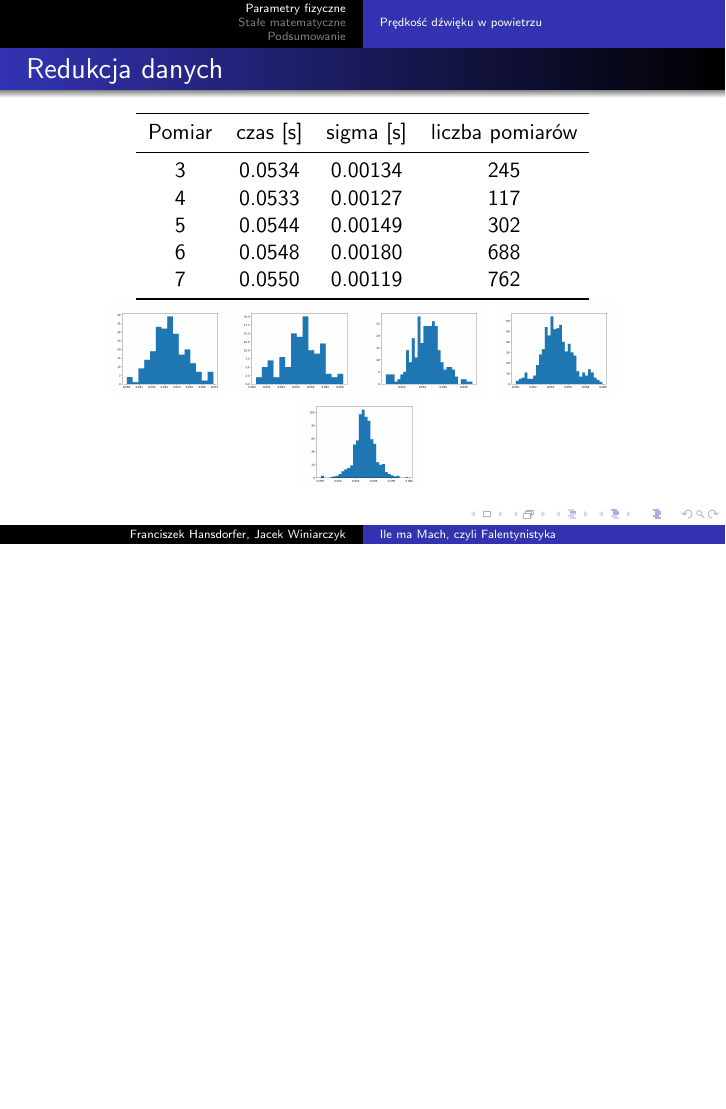
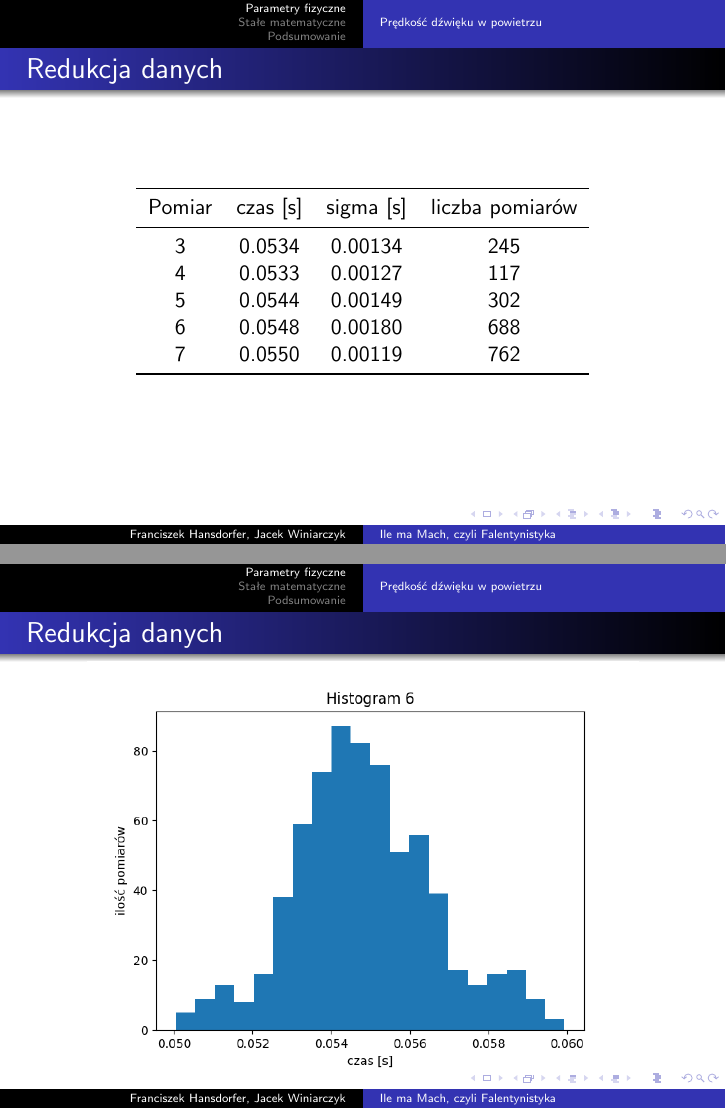
Before and after one commit to Jaclav/KlaKop, LaTeX slides (Prezentacja/Falentyka.tex): page 15 of 27 before the commit and pages 14 and 15 of 27 after it, the two joined at a grey line, the shorter picture padded with empty space. Compiled offline with pdfLaTeX.

Commit message:
Fixed the presentation. too bad it was after the public reading

```diff
--- a/Prezentacja/Falentyka.tex
+++ b/Prezentacja/Falentyka.tex
@@ -89,12 +89,11 @@ $$M = \frac{v_{ob}}{c}$$
 		\bottomrule
 	\end{tabular}
 
-\pause
-	\includegraphics[width=0.2\linewidth]{Hist3.png}
-	\includegraphics[width=0.2\linewidth]{Hist4.png}
-	\includegraphics[width=0.2\linewidth]{Hist5.png}
-	\includegraphics[width=0.2\linewidth]{Hist6.png}
-	\includegraphics[width=0.2\linewidth]{Hist7.png}
+\end{frame}
+
+\begin{frame}{Redukcja danych}
+\centering
+\includegraphics[width=0.9\linewidth]{Hist6.png}
 \end{frame}
 
 \begin{frame}{Wyniki i dyskusja błędu pomiarowego}
```
Also changed, not shown: Prezentacja/Falentyka.pdf, Prezentacja/Hist6.png, Prezentacja/temp_humid_mach.png, 2 other files.
